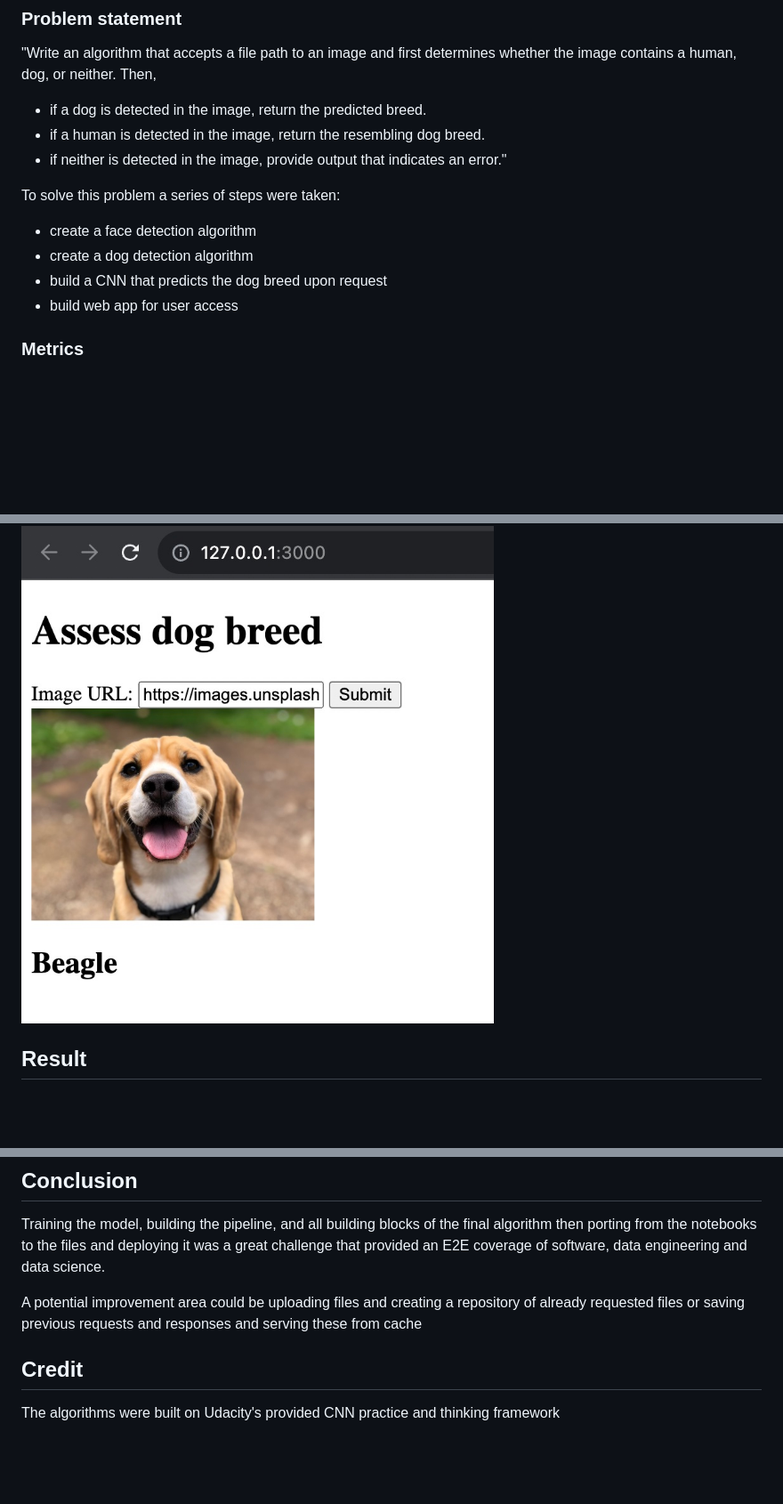
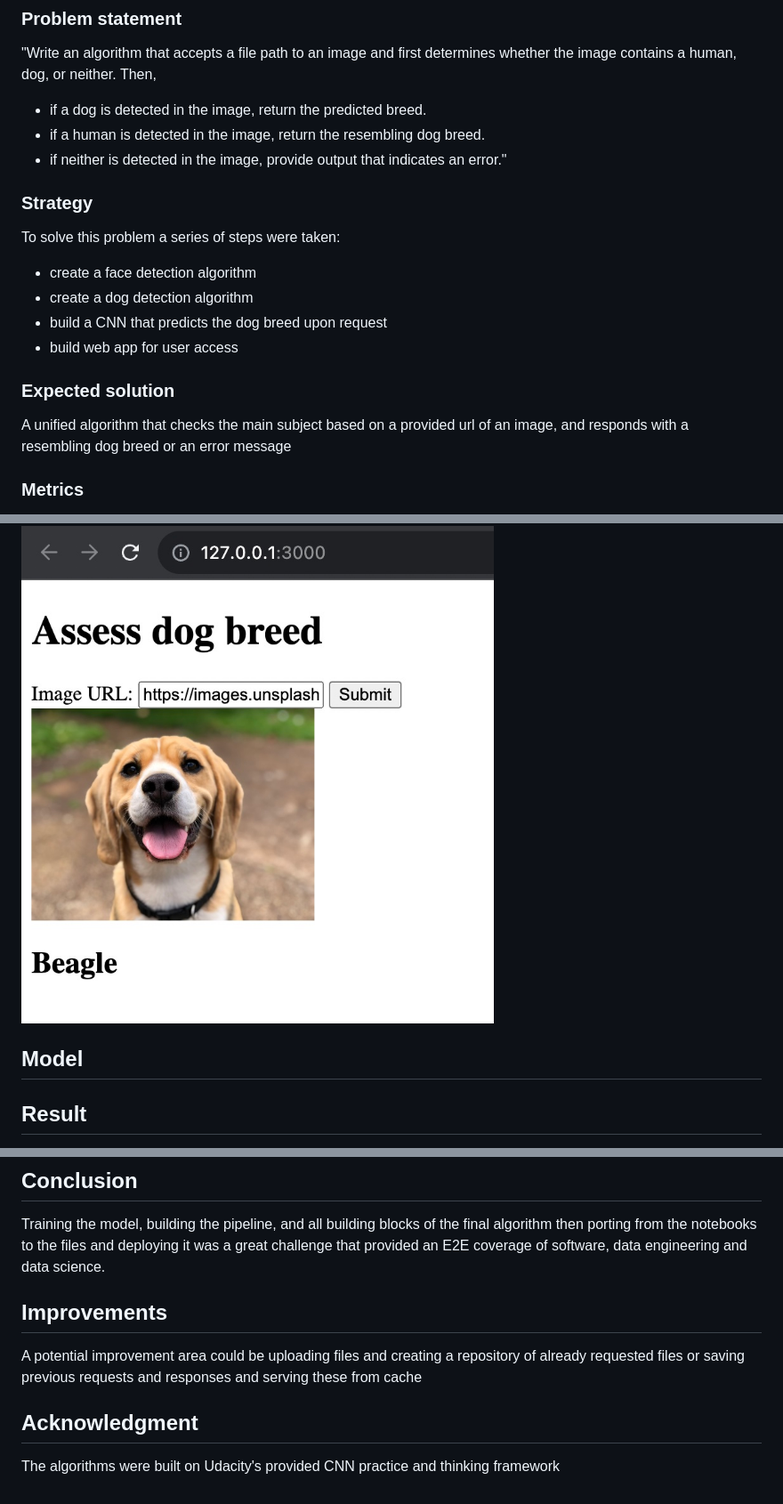
Before and after one commit to Jabber/udacity-ds, a Markdown page: Capstone Project/README.md, 3 parts joined by grey strips. Shown: that part at 89% size. GitHub-like rendering; blank space fills up the shorter version.

```diff
--- a/Capstone Project/README.md
+++ b/Capstone Project/README.md
@@ -38,12 +38,16 @@ or neither. Then,
 - if a human is detected in the image, return the resembling dog breed.
 - if neither is detected in the image, provide output that indicates an error."
 
+### Strategy
 To solve this problem a series of steps were taken:
 
 - create a face detection algorithm
 - create a dog detection algorithm
 - build a CNN that predicts the dog breed upon request
 - build web app for user access
+
+### Expected solution
+A unified algorithm that checks the main subject based on a provided url of an image, and responds with a resembling dog breed or an error message
 
 ### Metrics
 
@@ -80,6 +84,7 @@ Webapp
 
 ![img5](img/img5.jpg)
 
+## Model
 ## Result
 
 The updated Resnet model scored a 78%+ accuracy which is a substantial result compared to
@@ -95,9 +100,10 @@ Training the model, building the pipeline, and all building blocks of the final
 notebooks to the files and deploying it was a great challenge
 that provided an E2E coverage of software, data engineering and data science.
 
+## Improvements
 A potential improvement area could be uploading files and creating a repository of already requested files or saving
 previous requests and responses and serving these from cache
 
-## Credit
+## Acknowledgment
 
 The algorithms were built on Udacity's provided CNN practice and thinking framework
```
